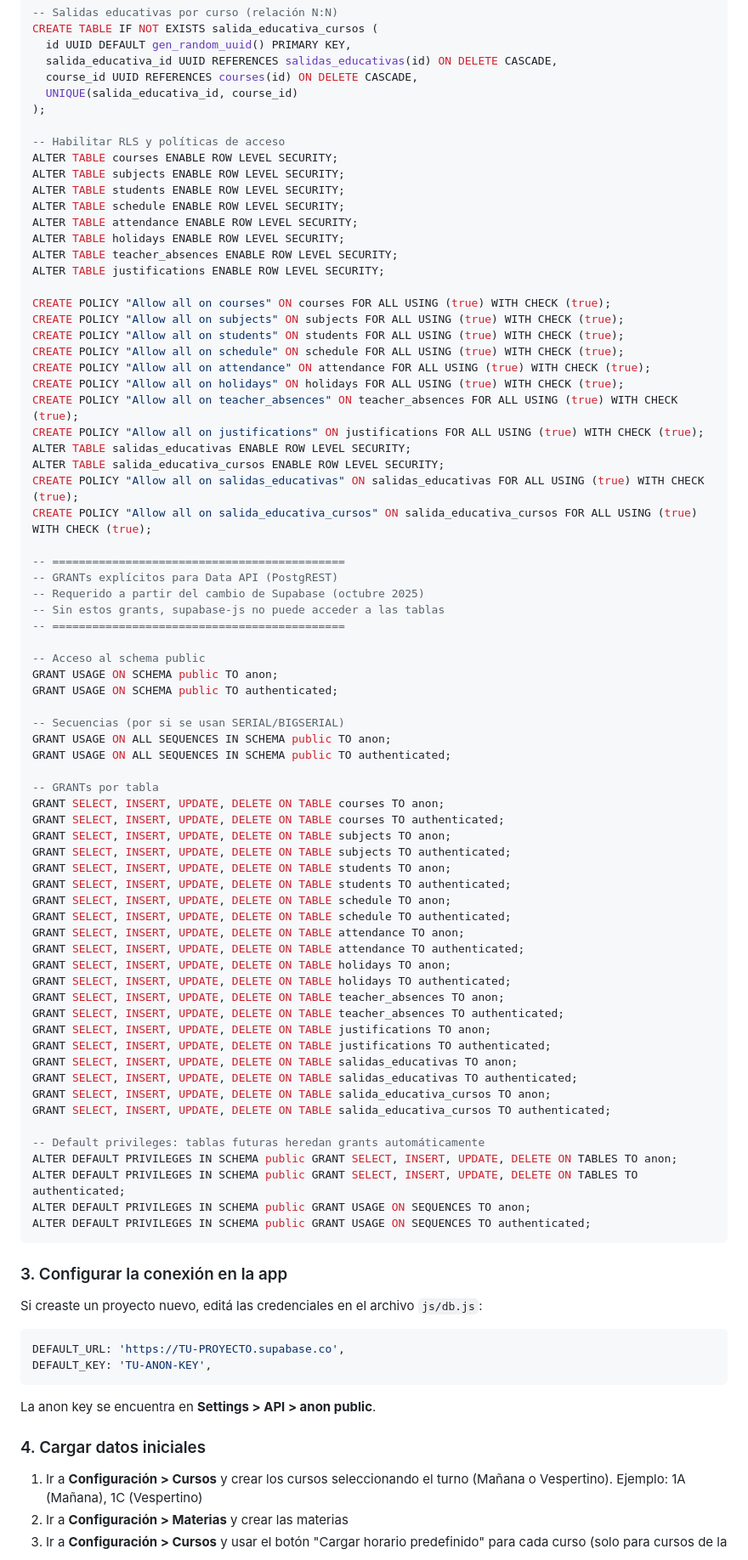
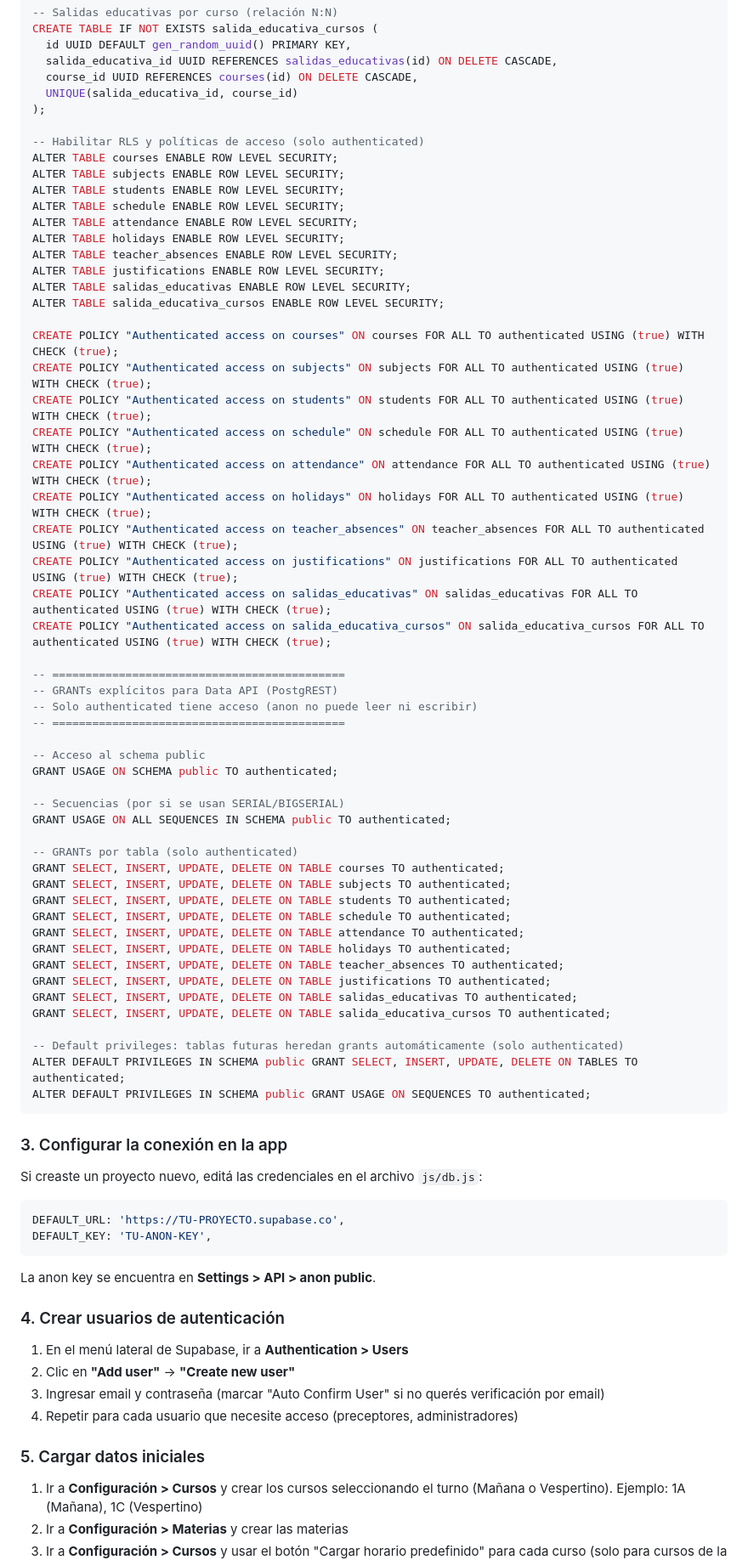
Before and after one commit to NSorribas/AsistenciaCEBAS, a Markdown page: README.md, the part around one of its changes. Shown at 85% size. Rendered like a GitHub page.

Commit message:
docs: actualizar README con autenticación, RLS solo authenticated, grants sin anon

````diff
--- a/README.md
+++ b/README.md
@@ -299,7 +309,7 @@ CREATE TABLE IF NOT EXISTS salida_educativa_cursos (
   UNIQUE(salida_educativa_id, course_id)
 );
 
--- Habilitar RLS y políticas de acceso
+-- Habilitar RLS y políticas de acceso (solo authenticated)
 ALTER TABLE courses ENABLE ROW LEVEL SECURITY;
 ALTER TABLE subjects ENABLE ROW LEVEL SECURITY;
 ALTER TABLE students ENABLE ROW LEVEL SECURITY;
@@ -308,60 +318,45 @@ ALTER TABLE attendance ENABLE ROW LEVEL SECURITY;
 ALTER TABLE holidays ENABLE ROW LEVEL SECURITY;
 ALTER TABLE teacher_absences ENABLE ROW LEVEL SECURITY;
 ALTER TABLE justifications ENABLE ROW LEVEL SECURITY;
-
-CREATE POLICY "Allow all on courses" ON courses FOR ALL USING (true) WITH CHECK (true);
-CREATE POLICY "Allow all on subjects" ON subjects FOR ALL USING (true) WITH CHECK (true);
-CREATE POLICY "Allow all on students" ON students FOR ALL USING (true) WITH CHECK (true);
-CREATE POLICY "Allow all on schedule" ON schedule FOR ALL USING (true) WITH CHECK (true);
-CREATE POLICY "Allow all on attendance" ON attendance FOR ALL USING (true) WITH CHECK (true);
-CREATE POLICY "Allow all on holidays" ON holidays FOR ALL USING (true) WITH CHECK (true);
-CREATE POLICY "Allow all on teacher_absences" ON teacher_absences FOR ALL USING (true) WITH CHECK (true);
-CREATE POLICY "Allow all on justifications" ON justifications FOR ALL USING (true) WITH CHECK (true);
 ALTER TABLE salidas_educativas ENABLE ROW LEVEL SECURITY;
 ALTER TABLE salida_educativa_cursos ENABLE ROW LEVEL SECURITY;
-CREATE POLICY "Allow all on salidas_educativas" ON salidas_educativas FOR ALL USING (true) WITH CHECK (true);
-CREATE POLICY "Allow all on salida_educativa_cursos" ON salida_educativa_cursos FOR ALL USING (true) WITH CHECK (true);
+
+CREATE POLICY "Authenticated access on courses" ON courses FOR ALL TO authenticated USING (true) WITH CHECK (true);
+CREATE POLICY "Authenticated access on subjects" ON subjects FOR ALL TO authenticated USING (true) WITH CHECK (true);
+CREATE POLICY "Authenticated access on students" ON students FOR ALL TO authenticated USING (true) WITH CHECK (true);
+CREATE POLICY "Authenticated access on schedule" ON schedule FOR ALL TO authenticated USING (true) WITH CHECK (true);
+CREATE POLICY "Authenticated access on attendance" ON attendance FOR ALL TO authenticated USING (true) WITH CHECK (true);
+CREATE POLICY "Authenticated access on holidays" ON holidays FOR ALL TO authenticated USING (true) WITH CHECK (true);
+CREATE POLICY "Authenticated access on teacher_absences" ON teacher_absences FOR ALL TO authenticated USING (true) WITH CHECK (true);
+CREATE POLICY "Authenticated access on justifications" ON justifications FOR ALL TO authenticated USING (true) WITH CHECK (true);
+CREATE POLICY "Authenticated access on salidas_educativas" ON salidas_educativas FOR ALL TO authenticated USING (true) WITH CHECK (true);
+CREATE POLICY "Authenticated access on salida_educativa_cursos" ON salida_educativa_cursos FOR ALL TO authenticated USING (true) WITH CHECK (true);
 
 -- ============================================
 -- GRANTs explícitos para Data API (PostgREST)
--- Requerido a partir del cambio de Supabase (octubre 2025)
--- Sin estos grants, supabase-js no puede acceder a las tablas
+-- Solo authenticated tiene acceso (anon no puede leer ni escribir)
 -- ============================================
 
 -- Acceso al schema public
-GRANT USAGE ON SCHEMA public TO anon;
 GRANT USAGE ON SCHEMA public TO authenticated;
 
 -- Secuencias (por si se usan SERIAL/BIGSERIAL)
-GRANT USAGE ON ALL SEQUENCES IN SCHEMA public TO anon;
 GRANT USAGE ON ALL SEQUENCES IN SCHEMA public TO authenticated;
 
--- GRANTs por tabla
-GRANT SELECT, INSERT, UPDATE, DELETE ON TABLE courses TO anon;
+-- GRANTs por tabla (solo authenticated)
 GRANT SELECT, INSERT, UPDATE, DELETE ON TABLE courses TO authenticated;
-GRANT SELECT, INSERT, UPDATE, DELETE ON TABLE subjects TO anon;
 GRANT SELECT, INSERT, UPDATE, DELETE ON TABLE subjects TO authenticated;
-GRANT SELECT, INSERT, UPDATE, DELETE ON TABLE students TO anon;
 GRANT SELECT, INSERT, UPDATE, DELETE ON TABLE students TO authenticated;
-GRANT SELECT, INSERT, UPDATE, DELETE ON TABLE schedule TO anon;
 GRANT SELECT, INSERT, UPDATE, DELETE ON TABLE schedule TO authenticated;
-GRANT SELECT, INSERT, UPDATE, DELETE ON TABLE attendance TO anon;
 GRANT SELECT, INSERT, UPDATE, DELETE ON TABLE attendance TO authenticated;
-GRANT SELECT, INSERT, UPDATE, DELETE ON TABLE holidays TO anon;
 GRANT SELECT, INSERT, UPDATE, DELETE ON TABLE holidays TO authenticated;
-GRANT SELECT, INSERT, UPDATE, DELETE ON TABLE teacher_absences TO anon;
 GRANT SELECT, INSERT, UPDATE, DELETE ON TABLE teacher_absences TO authenticated;
-GRANT SELECT, INSERT, UPDATE, DELETE ON TABLE justifications TO anon;
 GRANT SELECT, INSERT, UPDATE, DELETE ON TABLE justifications TO authenticated;
-GRANT SELECT, INSERT, UPDATE, DELETE ON TABLE salidas_educativas TO anon;
 GRANT SELECT, INSERT, UPDATE, DELETE ON TABLE salidas_educativas TO authenticated;
-GRANT SELECT, INSERT, UPDATE, DELETE ON TABLE salida_educativa_cursos TO anon;
 GRANT SELECT, INSERT, UPDATE, DELETE ON TABLE salida_educativa_cursos TO authenticated;
 
--- Default privileges: tablas futuras heredan grants automáticamente
-ALTER DEFAULT PRIVILEGES IN SCHEMA public GRANT SELECT, INSERT, UPDATE, DELETE ON TABLES TO anon;
+-- Default privileges: tablas futuras heredan grants automáticamente (solo authenticated)
 ALTER DEFAULT PRIVILEGES IN SCHEMA public GRANT SELECT, INSERT, UPDATE, DELETE ON TABLES TO authenticated;
-ALTER DEFAULT PRIVILEGES IN SCHEMA public GRANT USAGE ON SEQUENCES TO anon;
 ALTER DEFAULT PRIVILEGES IN SCHEMA public GRANT USAGE ON SEQUENCES TO authenticated;
 ```
 
@@ -376,7 +371,14 @@ DEFAULT_KEY: 'TU-ANON-KEY',
 
 La anon key se encuentra en **Settings > API > anon public**.
 
-### 4. Cargar datos iniciales
+### 4. Crear usuarios de autenticación
+
+1. En el menú lateral de Supabase, ir a **Authentication > Users**
+2. Clic en **"Add user"** → **"Create new user"**
+3. Ingresar email y contraseña (marcar "Auto Confirm User" si no querés verificación por email)
+4. Repetir para cada usuario que necesite acceso (preceptores, administradores)
+
+### 5. Cargar datos iniciales
 
 1. Ir a **Configuración > Cursos** y crear los cursos seleccionando el turno (Mañana o Vespertino). Ejemplo: 1A (Mañana), 1C (Vespertino)
 2. Ir a **Configuración > Materias** y crear las materias
````
Also changed, not shown: other parts of README.md (+24 -5 lines).
